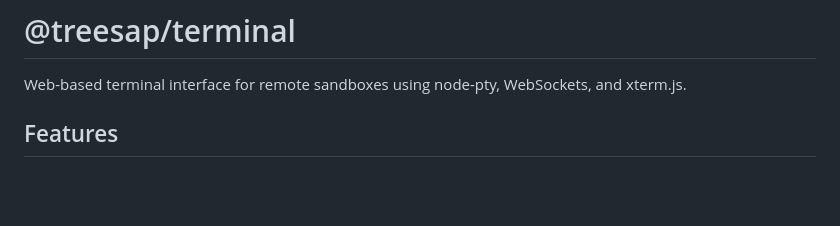
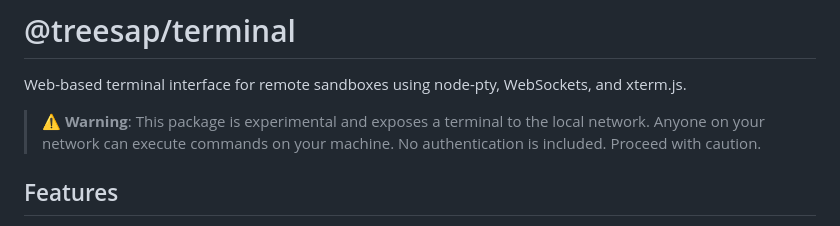
Before and after one commit to withtreesap/treesap, a Markdown page: packages/terminal/README.md, the part around the change. GitHub-like rendering; blank space fills up the shorter version.

Commit message:
warnings

```diff
--- a/packages/terminal/README.md
+++ b/packages/terminal/README.md
@@ -1,6 +1,8 @@
 # @treesap/terminal
 
 Web-based terminal interface for remote sandboxes using node-pty, WebSockets, and xterm.js.
+
+> ⚠️ **Warning**: This package is experimental and exposes a terminal to the local network. Anyone on your network can execute commands on your machine. No authentication is included. Proceed with caution.
 
 ## Features
 
```
Also changed, not shown: packages/sandbox/README.md (+2 -0 lines), packages/treesap/README.md (+2 -0 lines).
